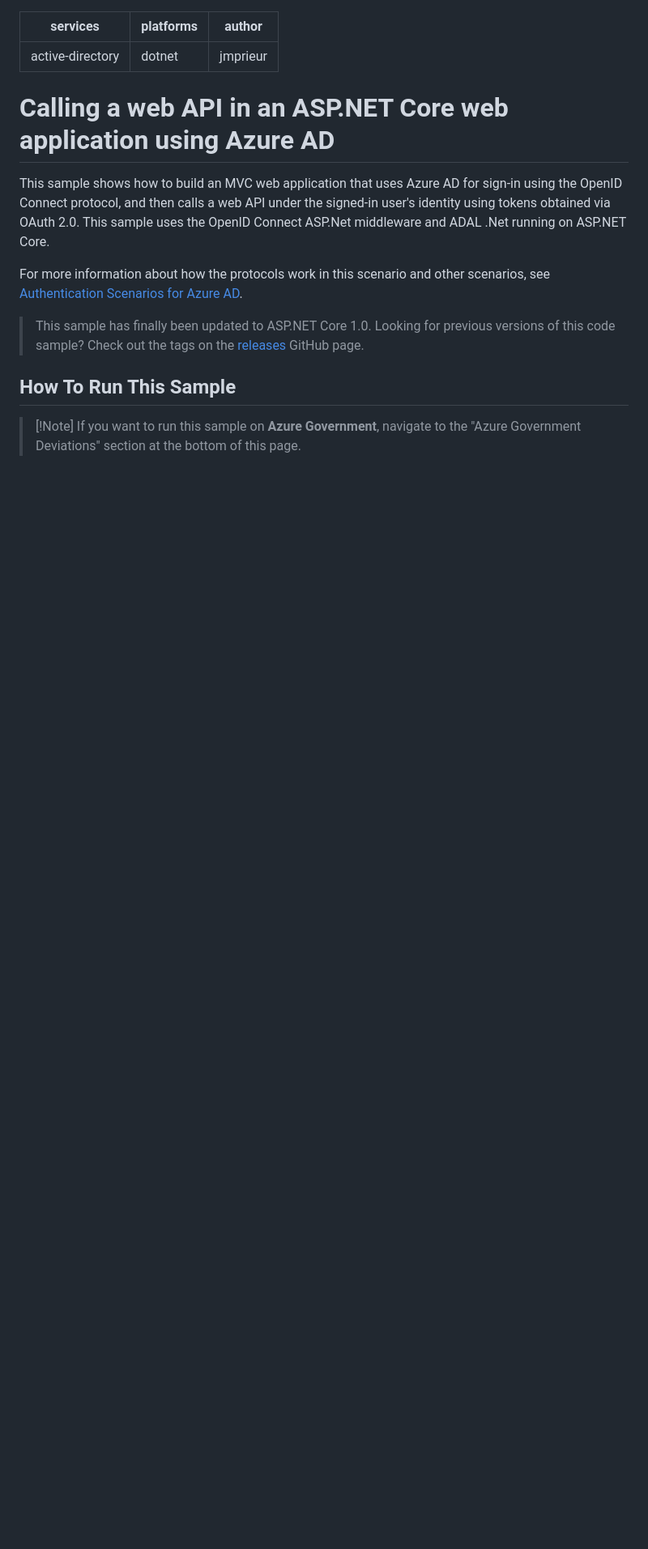
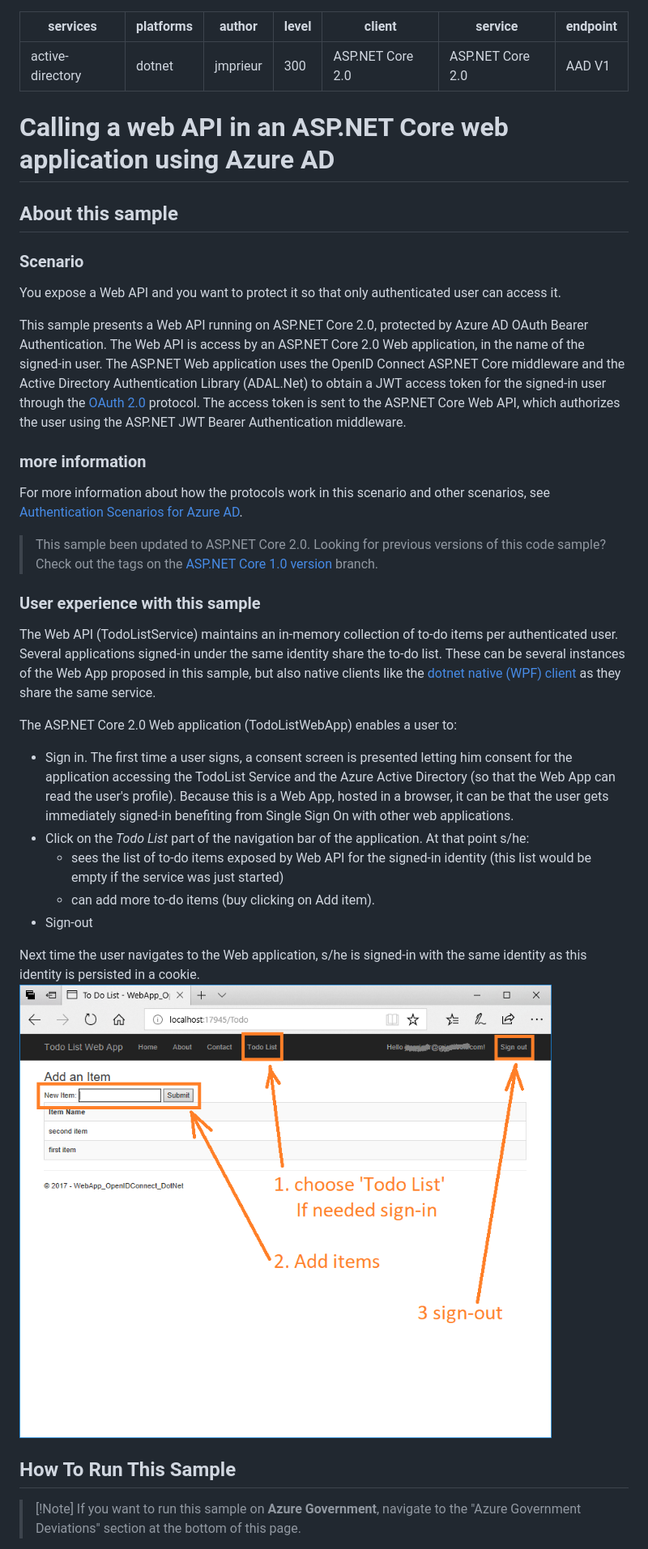
Before and after one commit to Azure-Samples/active-directory-dotnet-webapp-webapi-openidconnect-aspnetcore, a Markdown page: README.md, the part around the change printed below. Shown: that part at 81% size. GitHub-like rendering; pictures changed too: Readme/todolist-webApp.png (added); blank space fills up the shorter version.

```diff
--- a/README.md
+++ b/README.md
@@ -2,19 +2,41 @@
 services: active-directory
 platforms: dotnet
 author: jmprieur
+level: 300
+client: ASP.NET Core 2.0
+service: ASP.NET Core 2.0
+endpoint: AAD V1
 ---
+# Calling a web API in an ASP.NET Core web application using Azure AD
+## About this sample
+### Scenario
+You expose a Web API and you want to protect it so that only authenticated user can access it.
 
-# Calling a web API in an ASP.NET Core web application using Azure AD
-This sample shows how to build an MVC web application that uses Azure AD for sign-in using the OpenID Connect protocol, and then calls a web API under the signed-in user's identity using tokens obtained via OAuth 2.0. This sample uses the OpenID Connect ASP.Net middleware and ADAL .Net running on ASP.NET Core.
+This sample presents a Web API running on ASP.NET Core 2.0, protected by Azure AD OAuth Bearer Authentication. The Web API is access by an ASP.NET Core 2.0 Web application, in the name of the signed-in user.
+The ASP.NET Web application uses the OpenID Connect ASP.NET Core middleware and the Active Directory Authentication Library (ADAL.Net) to obtain a JWT access token for the signed-in user through the [OAuth 2.0](https://docs.microsoft.com/en-us/azure/active-directory/develop/active-directory-protocols-oauth-code) protocol. The access token is sent to the ASP.NET Core Web API, which authorizes the user using the ASP.NET JWT Bearer Authentication middleware.
 
+### more information
 For more information about how the protocols work in this scenario and other scenarios, see [Authentication Scenarios for Azure AD](http://go.microsoft.com/fwlink/?LinkId=394414).
 
-> This sample has finally been updated to ASP.NET Core 1.0.  Looking for previous versions of this code sample? Check out the tags on the [releases](../../releases) GitHub page.
+> This sample been updated to ASP.NET Core 2.0.  Looking for previous versions of this code sample? Check out the tags on the [ASP.NET Core 1.0 version](./tree/aspnet10) branch.
+
+### User experience with this sample
+The Web API (TodoListService) maintains an in-memory collection of to-do items per authenticated user. Several applications signed-in under the same identity share the to-do list. These can be
+several instances of the Web App proposed in this sample, but also native clients like the [dotnet native (WPF) client](https://github.com/Azure-Samples/active-directory-dotnet-native-aspnetcore) as they share the same service.
+
+The ASP.NET Core 2.0 Web application (TodoListWebApp) enables a user to:
+- Sign in. The first time a user signs, a consent screen is presented letting him consent for the application accessing the TodoList Service and the Azure Active Directory (so that the Web App can read the user's profile). Because this is a Web App, hosted in a browser, it can be that the user gets immediately signed-in benefiting from Single Sign On with other web applications.
+- Click on the *Todo List* part of the navigation bar of the application. At that point s/he:
+    - sees the list of to-do items exposed by Web API for the signed-in identity (this list would be empty if the service was just started)
+    - can add more to-do items (buy clicking on Add item).
+- Sign-out
+
+Next time the user navigates to the Web application, s/he is signed-in with the same identity as this identity is persisted in a cookie.
+![TodoList WebApp](./Readme/todolist-webApp.png)
+
+
 
 ## How To Run This Sample
-
 >[!Note] If you want to run this sample on **Azure Government**, navigate to the "Azure Government Deviations" section at the bottom of this page.
 >
->
->
 
```
Also changed, not shown: other parts of README.md (+89 -73 lines), 1 other file.
